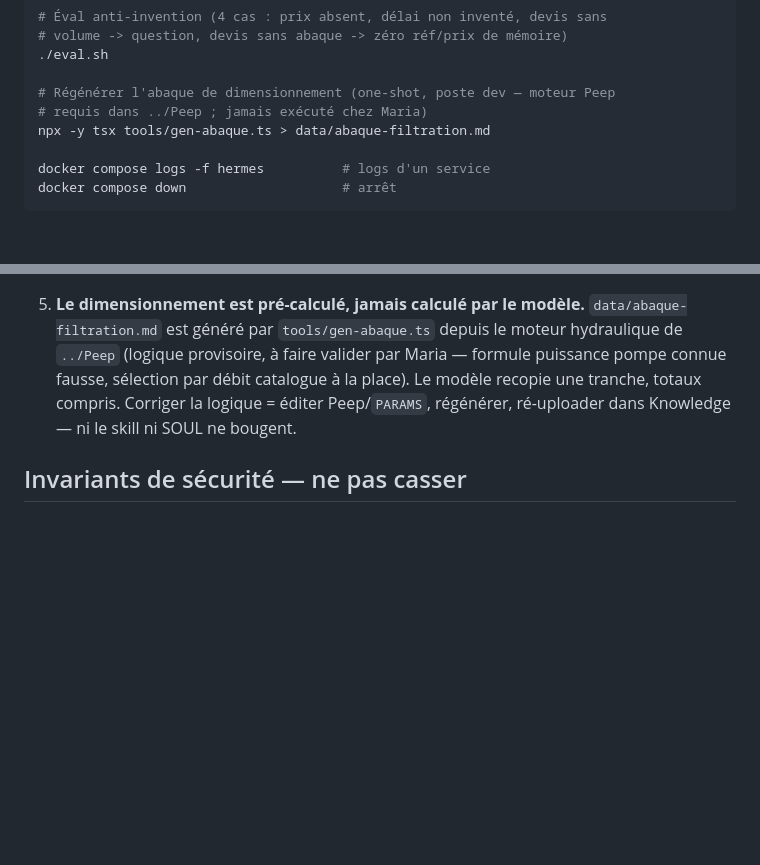
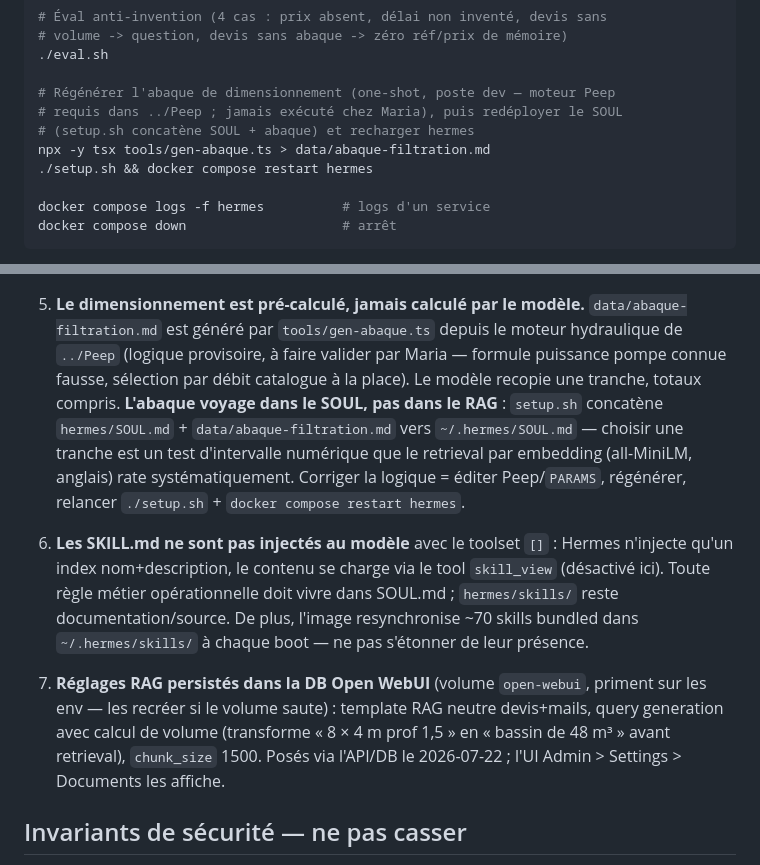
Before and after one commit to phudyka/MariaAgent, a Markdown page: CLAUDE.md, 2 parts joined by grey strips. GitHub-like rendering; blank space fills up the shorter version.

Commit message:
docs: architecture révisée — abaque dans le SOUL, réglages RAG en DB
CLAUDE.md points 5-7 (concat setup.sh, skills non injectés avec toolset [],
réglages persistés DB : template RAG neutre, query generation calcul volume,
chunk_size 1500), README démo devis sans upload d'abaque, spec §9 révision
post-implémentation.

Co-Authored-By: Claude Fable 5 <noreply@anthropic.com>

```diff
--- a/CLAUDE.md
+++ b/CLAUDE.md
@@ -42,8 +42,10 @@ docker build -t hermes-agent:local ~/.local/opt/hermes-agent
 ./eval.sh
 
 # Régénérer l'abaque de dimensionnement (one-shot, poste dev — moteur Peep
-# requis dans ../Peep ; jamais exécuté chez Maria)
+# requis dans ../Peep ; jamais exécuté chez Maria), puis redéployer le SOUL
+# (setup.sh concatène SOUL + abaque) et recharger hermes
 npx -y tsx tools/gen-abaque.ts > data/abaque-filtration.md
+./setup.sh && docker compose restart hermes
 
 docker compose logs -f hermes          # logs d'un service
 docker compose down                    # arrêt
@@ -118,9 +120,26 @@ Points qui demandent de lire plusieurs fichiers pour être compris :
    `data/abaque-filtration.md` est généré par `tools/gen-abaque.ts` depuis le
    moteur hydraulique de `../Peep` (logique provisoire, à faire valider par
    Maria — formule puissance pompe connue fausse, sélection par débit catalogue
-   à la place). Le modèle recopie une tranche, totaux compris. Corriger la
-   logique = éditer Peep/`PARAMS`, régénérer, ré-uploader dans Knowledge — ni le
-   skill ni SOUL ne bougent.
+   à la place). Le modèle recopie une tranche, totaux compris. **L'abaque
+   voyage dans le SOUL, pas dans le RAG** : `setup.sh` concatène
+   `hermes/SOUL.md` + `data/abaque-filtration.md` vers `~/.hermes/SOUL.md` —
+   choisir une tranche est un test d'intervalle numérique que le retrieval par
+   embedding (all-MiniLM, anglais) rate systématiquement. Corriger la logique =
+   éditer Peep/`PARAMS`, régénérer, relancer `./setup.sh` + `docker compose
+   restart hermes`.
+
+6. **Les SKILL.md ne sont pas injectés au modèle** avec le toolset `[]` :
+   Hermes n'injecte qu'un index nom+description, le contenu se charge via le
+   tool `skill_view` (désactivé ici). Toute règle métier opérationnelle doit
+   vivre dans SOUL.md ; `hermes/skills/` reste documentation/source. De plus,
+   l'image resynchronise ~70 skills bundled dans `~/.hermes/skills/` à chaque
+   boot — ne pas s'étonner de leur présence.
+
+7. **Réglages RAG persistés dans la DB Open WebUI** (volume `open-webui`,
+   priment sur les env — les recréer si le volume saute) : template RAG neutre
+   devis+mails, query generation avec calcul de volume (transforme « 8 × 4 m
+   prof 1,5 » en « bassin de 48 m³ » avant retrieval), `chunk_size` 1500. Posés
+   via l'API/DB le 2026-07-22 ; l'UI Admin > Settings > Documents les affiche.
 
 ## Invariants de sécurité — ne pas casser
 
```
Also changed, not shown: README.md (+5 -3 lines), 1 other file.
